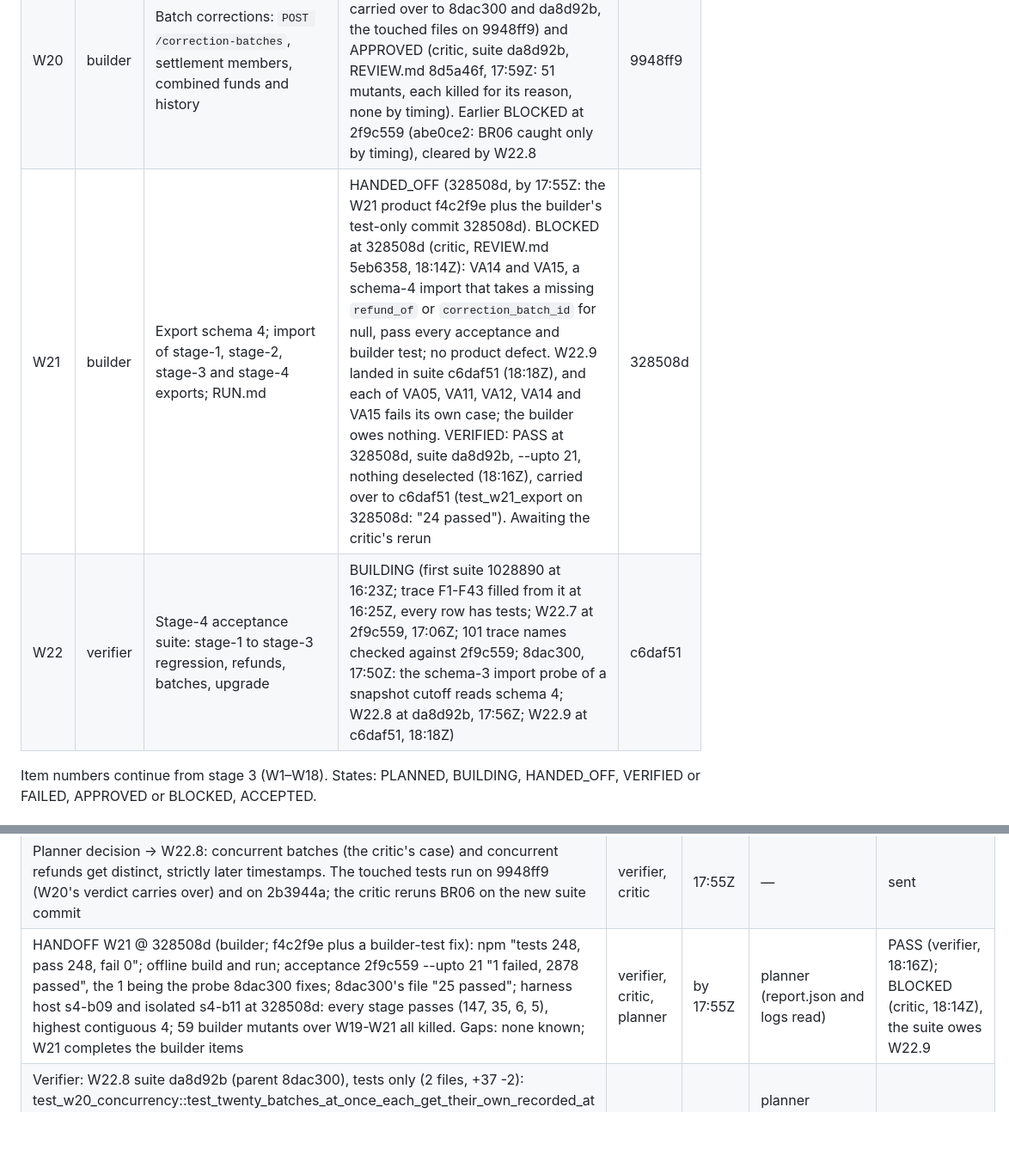
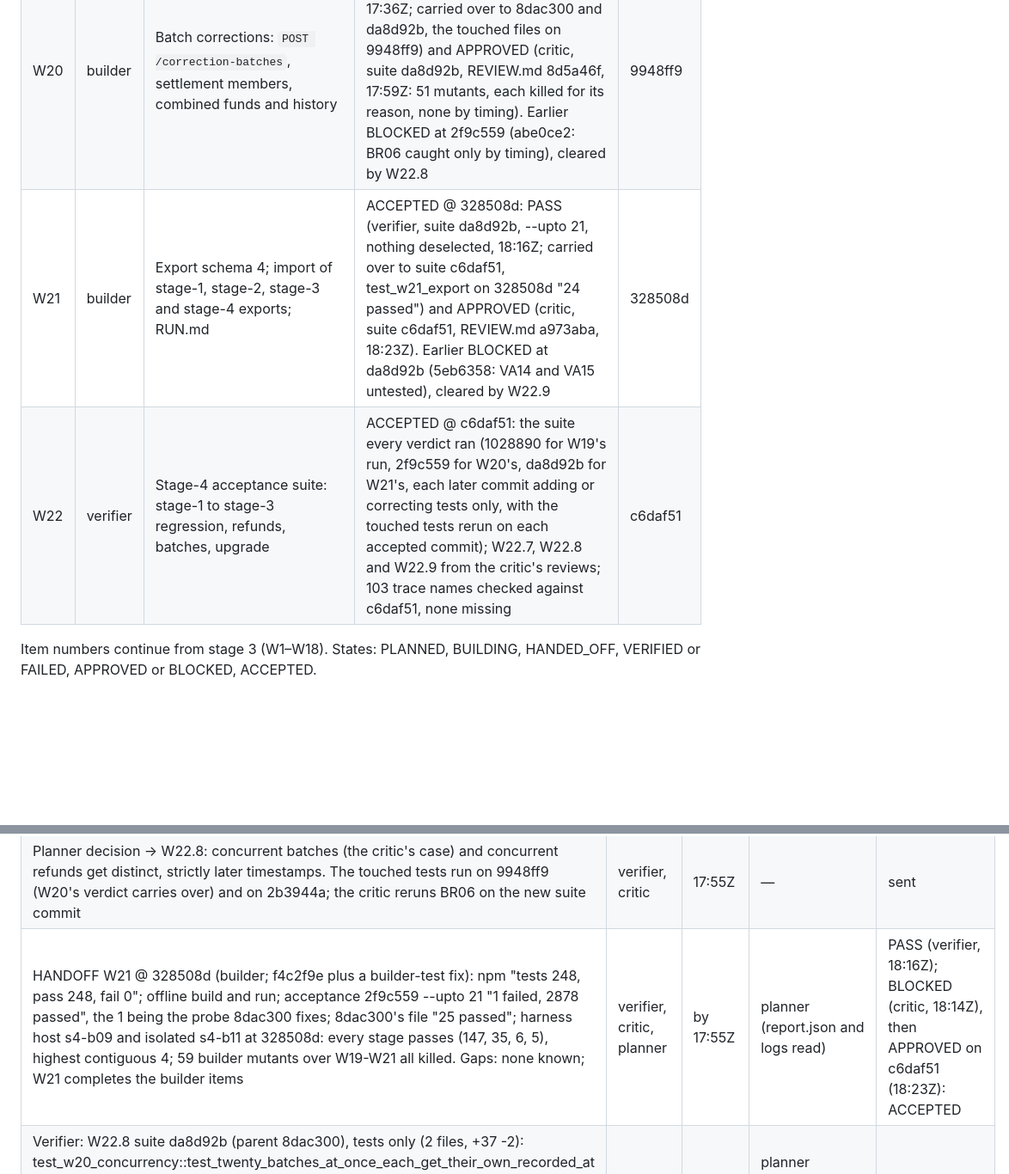
Before and after one commit to dileepab/four-seat-dark-factory, a Markdown page: stage-4/PLAN.md, 2 parts joined by grey strips. Shown at 86% size. Rendered like a GitHub page; blank space fills up the shorter version.

```diff
--- a/stage-4/PLAN.md
+++ b/stage-4/PLAN.md
@@ -11,8 +11,8 @@ Frozen references: `stage-1/` (accepted at 4baf8d9), `stage-2/` (accepted at f9e
 |---|---|---|---|---|
 | W19 | builder | Refunds: `POST /payments/{id}/refunds`, `refund_of` on every payment, corrections bounded by refunds | ACCEPTED @ 2b3944a: PASS (verifier, suite 1028890, --upto 19, 16:59Z; carried over to suite 2f9c559, the touched tests on 2b3944a "179 passed, 137 deselected") and APPROVED (critic, suite 2f9c559, REVIEW.md c96e691, 17:21Z: 70 mutants, none survives). Earlier BLOCKED at 1028890 (c8f7dd3: RF18 untested), cleared by W22.7 | 2b3944a |
 | W20 | builder | Batch corrections: `POST /correction-batches`, settlement members, combined funds and history | ACCEPTED @ 9948ff9: PASS (verifier, suite 2f9c559, --upto 20, 17:36Z; carried over to 8dac300 and da8d92b, the touched files on 9948ff9) and APPROVED (critic, suite da8d92b, REVIEW.md 8d5a46f, 17:59Z: 51 mutants, each killed for its reason, none by timing). Earlier BLOCKED at 2f9c559 (abe0ce2: BR06 caught only by timing), cleared by W22.8 | 9948ff9 |
-| W21 | builder | Export schema 4; import of stage-1, stage-2, stage-3 and stage-4 exports; RUN.md | HANDED_OFF (328508d, by 17:55Z: the W21 product f4c2f9e plus the builder's test-only commit 328508d). BLOCKED at 328508d (critic, REVIEW.md 5eb6358, 18:14Z): VA14 and VA15, a schema-4 import that takes a missing `refund_of` or `correction_batch_id` for null, pass every acceptance and builder test; no product defect. W22.9 landed in suite c6daf51 (18:18Z), and each of VA05, VA11, VA12, VA14 and VA15 fails its own case; the builder owes nothing. VERIFIED: PASS at 328508d, suite da8d92b, --upto 21, nothing deselected (18:16Z), carried over to c6daf51 (test_w21_export on 328508d: "24 passed"). Awaiting the critic's rerun | 328508d |
-| W22 | verifier | Stage-4 acceptance suite: stage-1 to stage-3 regression, refunds, batches, upgrade | BUILDING (first suite 1028890 at 16:23Z; trace F1-F43 filled from it at 16:25Z, every row has tests; W22.7 at 2f9c559, 17:06Z; 101 trace names checked against 2f9c559; 8dac300, 17:50Z: the schema-3 import probe of a snapshot cutoff reads schema 4; W22.8 at da8d92b, 17:56Z; W22.9 at c6daf51, 18:18Z) | c6daf51 |
+| W21 | builder | Export schema 4; import of stage-1, stage-2, stage-3 and stage-4 exports; RUN.md | ACCEPTED @ 328508d: PASS (verifier, suite da8d92b, --upto 21, nothing deselected, 18:16Z; carried over to suite c6daf51, test_w21_export on 328508d "24 passed") and APPROVED (critic, suite c6daf51, REVIEW.md a973aba, 18:23Z). Earlier BLOCKED at da8d92b (5eb6358: VA14 and VA15 untested), cleared by W22.9 | 328508d |
+| W22 | verifier | Stage-4 acceptance suite: stage-1 to stage-3 regression, refunds, batches, upgrade | ACCEPTED @ c6daf51: the suite every verdict ran (1028890 for W19's run, 2f9c559 for W20's, da8d92b for W21's, each later commit adding or correcting tests only, with the touched tests rerun on each accepted commit); W22.7, W22.8 and W22.9 from the critic's reviews; 103 trace names checked against c6daf51, none missing | c6daf51 |
 
 Item numbers continue from stage 3 (W1–W18). States: PLANNED, BUILDING, HANDED_OFF, VERIFIED or FAILED, APPROVED or BLOCKED, ACCEPTED.
 
@@ -306,7 +306,7 @@ Each normative line of stage-4.md, condensed (F1–F43), with the acceptance tes
 | Verifier: suite 8dac300, one test only (+2 lines): test_w17_export's probe "snapshot cutoff beyond the sequence" now finds the cutoff in a schema-4 snapshot record, which also keeps the payment form (D106). Its own defect; the product is right. On 328508d --upto 21 the whole suite on 2f9c559 gave "1 failed, 2869 passed", the 1 being this probe; on 8dac300 test_w17_export gives "25 passed" on 328508d and on 9948ff9; the probe fails on a copy without the cutoff check | planner, critic, builder | 17:50Z | planner (diff read) | tests only: W20's PASS carries over |
 | Critic: W20 @ 9948ff9 BLOCKED, suite 2f9c559 (REVIEW.md abe0ce2). No product defect; 50 of 51 mutants are killed for their reason. BR06 (batches.ts:115, `issue(st, now)` replaced by `now.ts`) passes the W20 files on 1028890 and every builder test; on 2f9c559 its 13 of 13 kills were two writes in one millisecond. W19 note: RF46, the same change for refunds, dies only in the builder's 50-refund burst | planner, verifier | 17:53Z | planner | taken |
 | Planner decision -> W22.8: concurrent batches (the critic's case) and concurrent refunds get distinct, strictly later timestamps. The touched tests run on 9948ff9 (W20's verdict carries over) and on 2b3944a; the critic reruns BR06 on the new suite commit | verifier, critic | 17:55Z | — | sent |
-| HANDOFF W21 @ 328508d (builder; f4c2f9e plus a builder-test fix): npm "tests 248, pass 248, fail 0"; offline build and run; acceptance 2f9c559 --upto 21 "1 failed, 2878 passed", the 1 being the probe 8dac300 fixes; 8dac300's file "25 passed"; harness host s4-b09 and isolated s4-b11 at 328508d: every stage passes (147, 35, 6, 5), highest contiguous 4; 59 builder mutants over W19-W21 all killed. Gaps: none known; W21 completes the builder items | verifier, critic, planner | by 17:55Z | planner (report.json and logs read) | PASS (verifier, 18:16Z); BLOCKED (critic, 18:14Z), the suite owes W22.9 |
+| HANDOFF W21 @ 328508d (builder; f4c2f9e plus a builder-test fix): npm "tests 248, pass 248, fail 0"; offline build and run; acceptance 2f9c559 --upto 21 "1 failed, 2878 passed", the 1 being the probe 8dac300 fixes; 8dac300's file "25 passed"; harness host s4-b09 and isolated s4-b11 at 328508d: every stage passes (147, 35, 6, 5), highest contiguous 4; 59 builder mutants over W19-W21 all killed. Gaps: none known; W21 completes the builder items | verifier, critic, planner | by 17:55Z | planner (report.json and logs read) | PASS (verifier, 18:16Z); BLOCKED (critic, 18:14Z), then APPROVED on c6daf51 (18:23Z): ACCEPTED |
 | Verifier: W22.8 suite da8d92b (parent 8dac300), tests only (2 files, +37 -2): test_w20_concurrency::test_twenty_batches_at_once_each_get_their_own_recorded_at and test_w19_concurrency::test_twenty_refunds_at_once_each_get_their_own_created_at. Both files pass on 9948ff9 ("10 passed"), 2b3944a ("4 passed, 6 deselected") and 328508d ("10 passed"); the new tests pass three runs on each build; BR06 fails 5 of 5 on node and 5 of 5 in an offline container, RF46 5 of 5 | critic, planner | 17:56Z | planner (commit read; trace rows F13 and F35 at da8d92b) | the critic reruns BR06 |
 | Critic: W20 @ 9948ff9 APPROVED, suite da8d92b (REVIEW.md 8d5a46f). BR06 fails test_twenty_batches_at_once_each_get_their_own_recorded_at in 6 of 6 runs under load (7-10 of 20 distinct); clean "294 passed"; RF46 dies in the refund burst 3 of 3; 51 mutants, none survives, no kill depends on timing | planner, verifier | 17:59Z | planner (REVIEW.md and rerun logs read) | W20 ACCEPTED @ 9948ff9 |
 | Critic: W21 @ 328508d BLOCKED (REVIEW.md 5eb6358). No product defect; 42 probe checks "0 failed", including the D106 upgrade through the frozen stage-3 build. 27 mutants: the acceptance suite kills 21 and the builder tests 24; VA10 is equivalent; VA14 and VA15 (a missing `refund_of` or `correction_batch_id` taken for null) survive both | planner, verifier | 18:14Z | planner | taken |
```
Also changed, not shown: other parts of stage-4/PLAN.md (+49 -44 lines).
